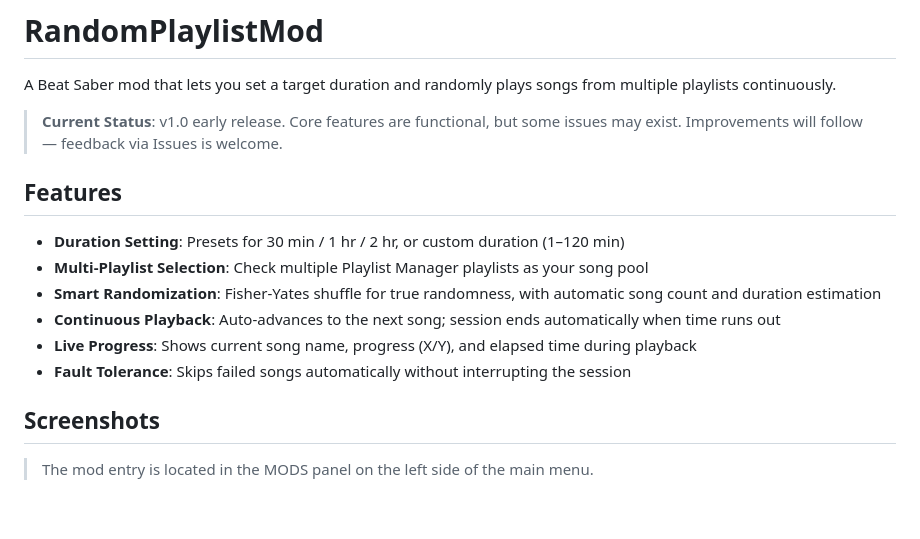
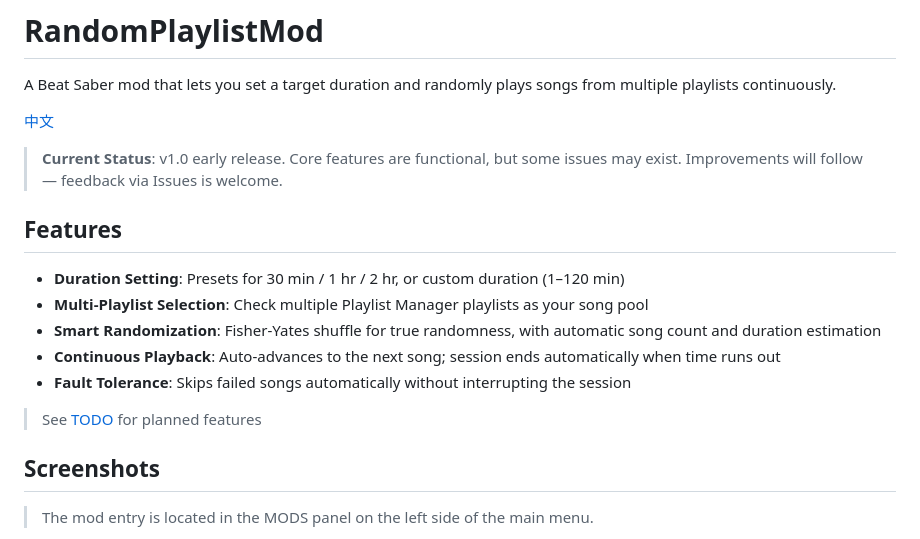
Before and after one commit to xirain/RandomPlaylistMod, a Markdown page: README.en.md, the part around the change. Drawn GitHub-style; blank space fills up the shorter version.

Commit message:
docs: sync README (remove unimplemented feature, add TODO link) + add TODO.md

```diff
--- a/README.en.md
+++ b/README.en.md
@@ -1,6 +1,8 @@
 # RandomPlaylistMod
 
 A Beat Saber mod that lets you set a target duration and randomly plays songs from multiple playlists continuously.
+
+[中文](README.md)
 
 > **Current Status**: v1.0 early release. Core features are functional, but some issues may exist. Improvements will follow — feedback via Issues is welcome.
 
@@ -10,8 +12,9 @@ A Beat Saber mod that lets you set a target duration and randomly plays songs fr
 - **Multi-Playlist Selection**: Check multiple Playlist Manager playlists as your song pool
 - **Smart Randomization**: Fisher-Yates shuffle for true randomness, with automatic song count and duration estimation
 - **Continuous Playback**: Auto-advances to the next song; session ends automatically when time runs out
-- **Live Progress**: Shows current song name, progress (X/Y), and elapsed time during playback
 - **Fault Tolerance**: Skips failed songs automatically without interrupting the session
+
+> See [TODO](TODO.md) for planned features
 
 ## Screenshots
 
```
Also changed, not shown: README.md (+4 -1 lines), TODO.md (added, +4 -0 lines).
